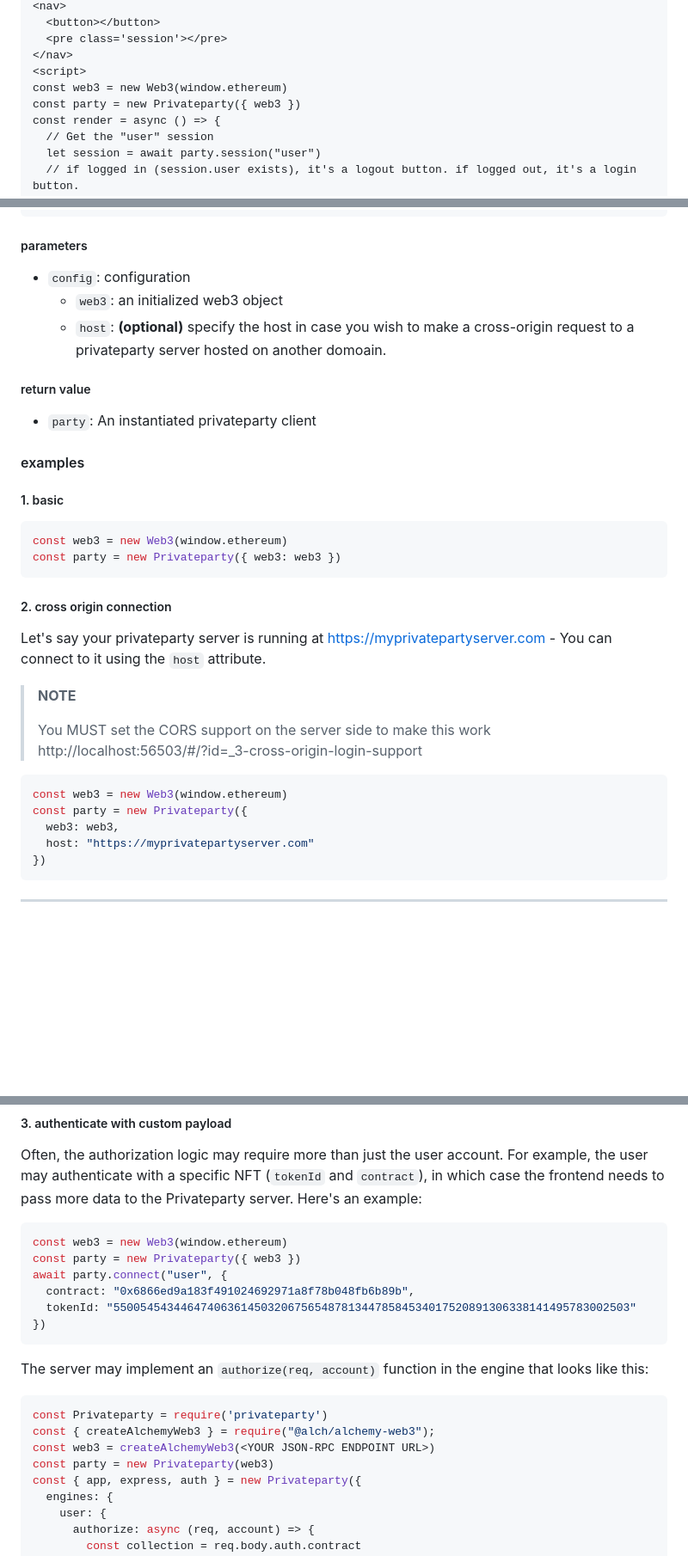
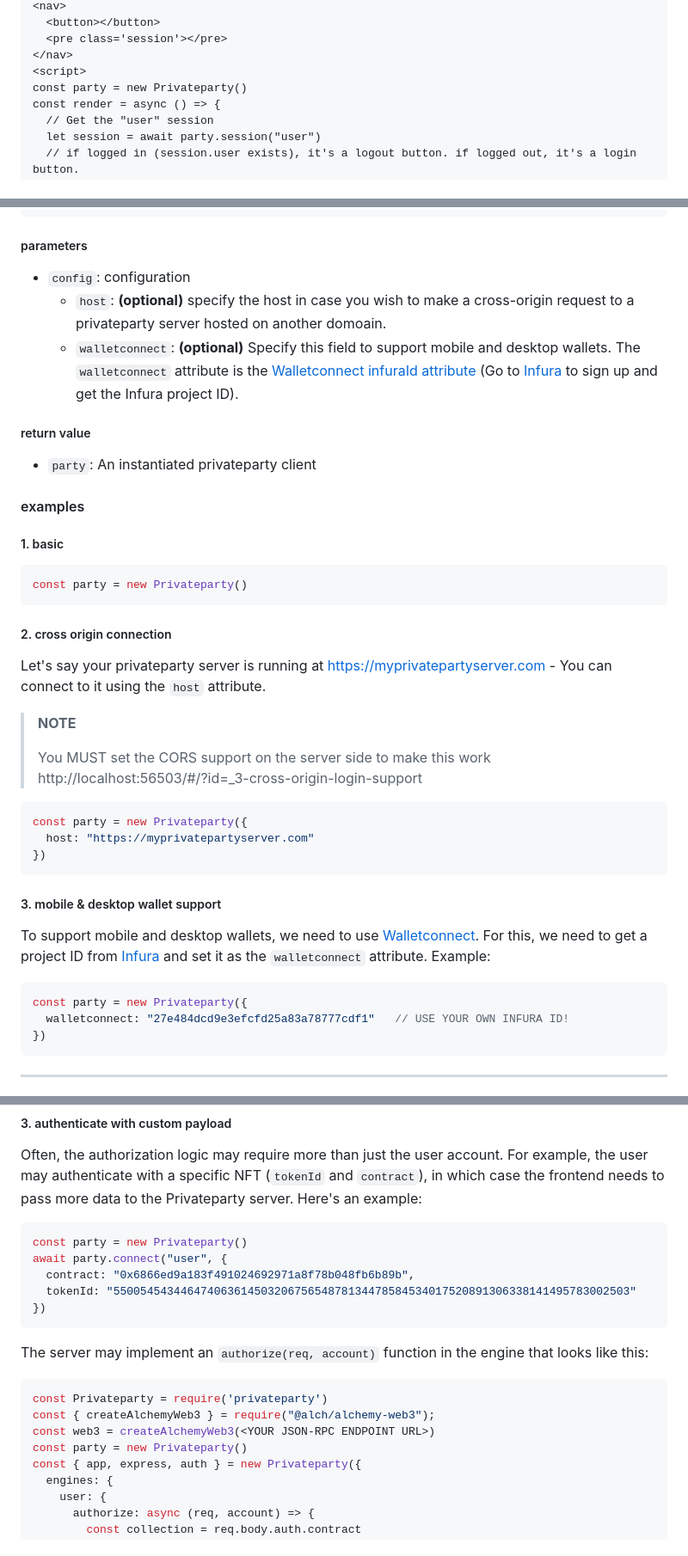
Before and after one commit to openavatar/openavatar.dev, a Markdown page: docs/README.md, 3 parts joined by grey strips. Shown: that part at 86% size. GitHub-like rendering; blank space fills up the shorter version.

````diff
--- a/docs/README.md
+++ b/docs/README.md
@@ -98,8 +98,7 @@ Now let's create a file named `index.html` that talks to the server:
   <pre class='session'></pre>
 </nav>
 <script>
-const web3 = new Web3(window.ethereum)
-const party = new Privateparty({ web3 })
+const party = new Privateparty()
 const render = async () => {
   // Get the "user" session
   let session = await party.session("user")
@@ -1336,8 +1408,8 @@ const party = new Privateparty(config)
 ##### parameters
 
 - `config`: configuration
-  - `web3`: an initialized web3 object
   - `host`: **(optional)** specify the host in case you wish to make a cross-origin request to a privateparty server hosted on another domoain.
+  - `walletconnect`: **(optional)** Specify this field to support mobile and desktop wallets. The `walletconnect` attribute is the [Walletconnect infuraId attribute](https://github.com/Web3Modal/web3modal/blob/master/docs/providers/walletconnect.md?plain=1#L22) (Go to [Infura](https://infura.io/) to sign up and get the Infura project ID).
 
 ##### return value
 
@@ -1348,8 +1420,7 @@ const party = new Privateparty(config)
 ##### 1. basic
 
 ```javascript
-const web3 = new Web3(window.ethereum)
-const party = new Privateparty({ web3: web3 })
+const party = new Privateparty()
 ```
 
 ##### 2. cross origin connection
@@ -1361,10 +1432,19 @@ Let's say your privateparty server is running at https://myprivatepartyserver.co
 > You MUST set the CORS support on the server side to make this work http://localhost:56503/#/?id=_3-cross-origin-login-support
 
 ```javascript
-const web3 = new Web3(window.ethereum)
 const party = new Privateparty({
-  web3: web3,
   host: "https://myprivatepartyserver.com"
+})
+```
+
+
+##### 3. mobile & desktop wallet support
+
+To support mobile and desktop wallets, we need to use [Walletconnect](https://walletconnect.com/). For this, we need to get a project ID from [Infura](https://infura.io) and set it as the `walletconnect` attribute. Example:
+
+```javascript
+const party = new Privateparty({
+  walletconnect: "27e484dcd9e3efcfd25a83a78777cdf1"   // USE YOUR OWN INFURA ID!
 })
 ```
 
@@ -1484,8 +1562,7 @@ The `party.connect("admin")`:
 Often, the authorization logic may require more than just the user account. For example, the user may authenticate with a specific NFT (`tokenId` and `contract`), in which case the frontend needs to pass more data to the Privateparty server. Here's an example:
 
 ```javascript
-const web3 = new Web3(window.ethereum)
-const party = new Privateparty({ web3 })
+const party = new Privateparty()
 await party.connect("user", {
   contract: "0x6866ed9a183f491024692971a8f78b048fb6b89b",
   tokenId: "55005454344647406361450320675654878134478584534017520891306338141495783002503"
@@ -1498,7 +1575,7 @@ The server may implement an `authorize(req, account)` function in the engine tha
 const Privateparty = require('privateparty')
 const { createAlchemyWeb3 } = require("@alch/alchemy-web3");
 const web3 = createAlchemyWeb3(<YOUR JSON-RPC ENDPOINT URL>)
-const party = new Privateparty(web3)
+const party = new Privateparty()
 const { app, express, auth } = new Privateparty({
   engines: {
     user: {
````
Also changed, not shown: other parts of docs/README.md (+100 -29 lines), code.png, docs/code.png, docs/desktoplogin.gif (added), docs/ppclient.png, 2 other files.
